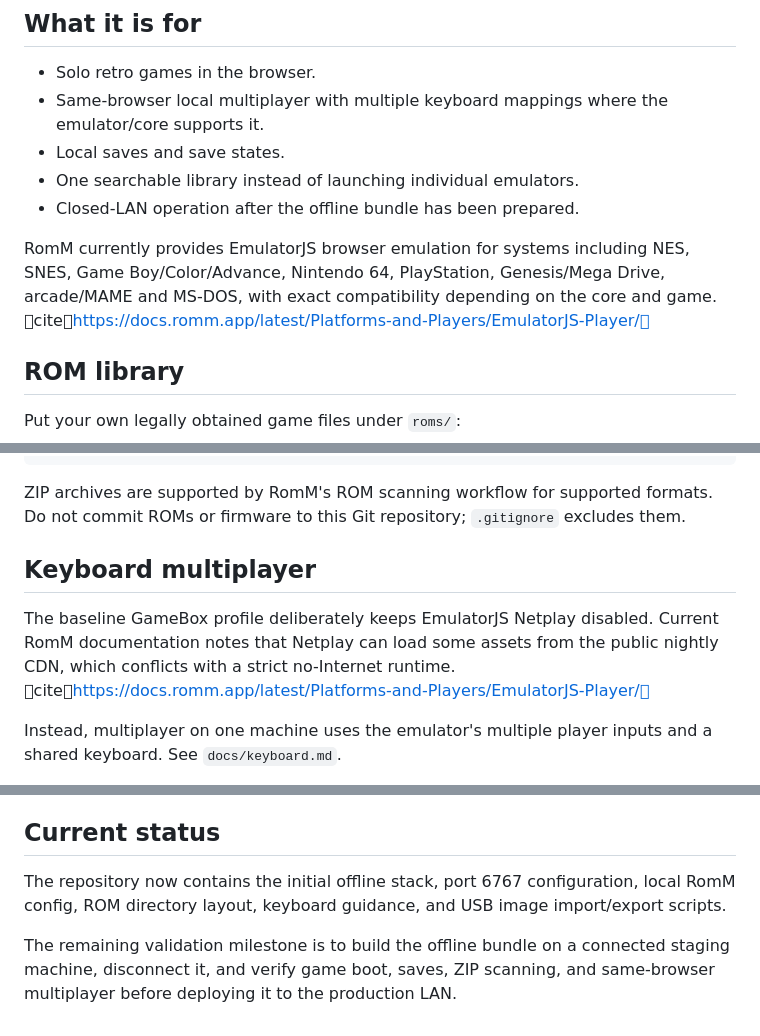
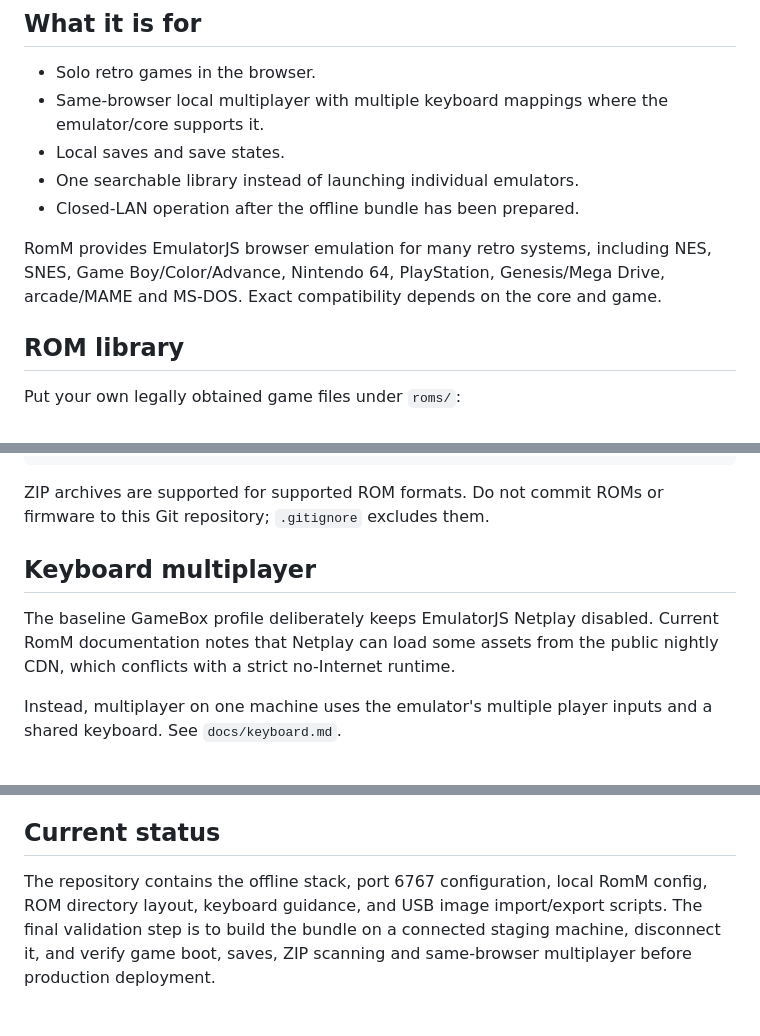
Before and after one commit to Hof-k4ss/game-box, a Markdown page: README.md, 3 parts joined by grey strips. Rendered like a GitHub page.

Commit message:
docs: remove embedded citation markup from repository README

````diff
--- a/README.md
+++ b/README.md
@@ -26,7 +26,7 @@ http://192.168.1.50:6767
 - One searchable library instead of launching individual emulators.
 - Closed-LAN operation after the offline bundle has been prepared.
 
-RomM currently provides EmulatorJS browser emulation for systems including NES, SNES, Game Boy/Color/Advance, Nintendo 64, PlayStation, Genesis/Mega Drive, arcade/MAME and MS-DOS, with exact compatibility depending on the core and game. citehttps://docs.romm.app/latest/Platforms-and-Players/EmulatorJS-Player/
+RomM provides EmulatorJS browser emulation for many retro systems, including NES, SNES, Game Boy/Color/Advance, Nintendo 64, PlayStation, Genesis/Mega Drive, arcade/MAME and MS-DOS. Exact compatibility depends on the core and game.
 
 ## ROM library
 
@@ -45,11 +45,11 @@ roms/
 └── dos/
 ```
 
-ZIP archives are supported by RomM's ROM scanning workflow for supported formats. Do not commit ROMs or firmware to this Git repository; `.gitignore` excludes them.
+ZIP archives are supported for supported ROM formats. Do not commit ROMs or firmware to this Git repository; `.gitignore` excludes them.
 
 ## Keyboard multiplayer
 
-The baseline GameBox profile deliberately keeps EmulatorJS Netplay disabled. Current RomM documentation notes that Netplay can load some assets from the public nightly CDN, which conflicts with a strict no-Internet runtime. citehttps://docs.romm.app/latest/Platforms-and-Players/EmulatorJS-Player/
+The baseline GameBox profile deliberately keeps EmulatorJS Netplay disabled. Current RomM documentation notes that Netplay can load some assets from the public nightly CDN, which conflicts with a strict no-Internet runtime.
 
 Instead, multiplayer on one machine uses the emulator's multiple player inputs and a shared keyboard. See `docs/keyboard.md`.
 
@@ -101,6 +101,4 @@ Automatic metadata/artwork providers normally require Internet access. For a clo
 
 ## Current status
 
-The repository now contains the initial offline stack, port 6767 configuration, local RomM config, ROM directory layout, keyboard guidance, and USB image import/export scripts.
-
-The remaining validation milestone is to build the offline bundle on a connected staging machine, disconnect it, and verify game boot, saves, ZIP scanning, and same-browser multiplayer before deploying it to the production LAN.
+The repository contains the offline stack, port 6767 configuration, local RomM config, ROM directory layout, keyboard guidance, and USB image import/export scripts. The final validation step is to build the bundle on a connected staging machine, disconnect it, and verify game boot, saves, ZIP scanning and same-browser multiplayer before production deployment.
````
Also changed, not shown: other parts of README.md (+1 -1 lines).
